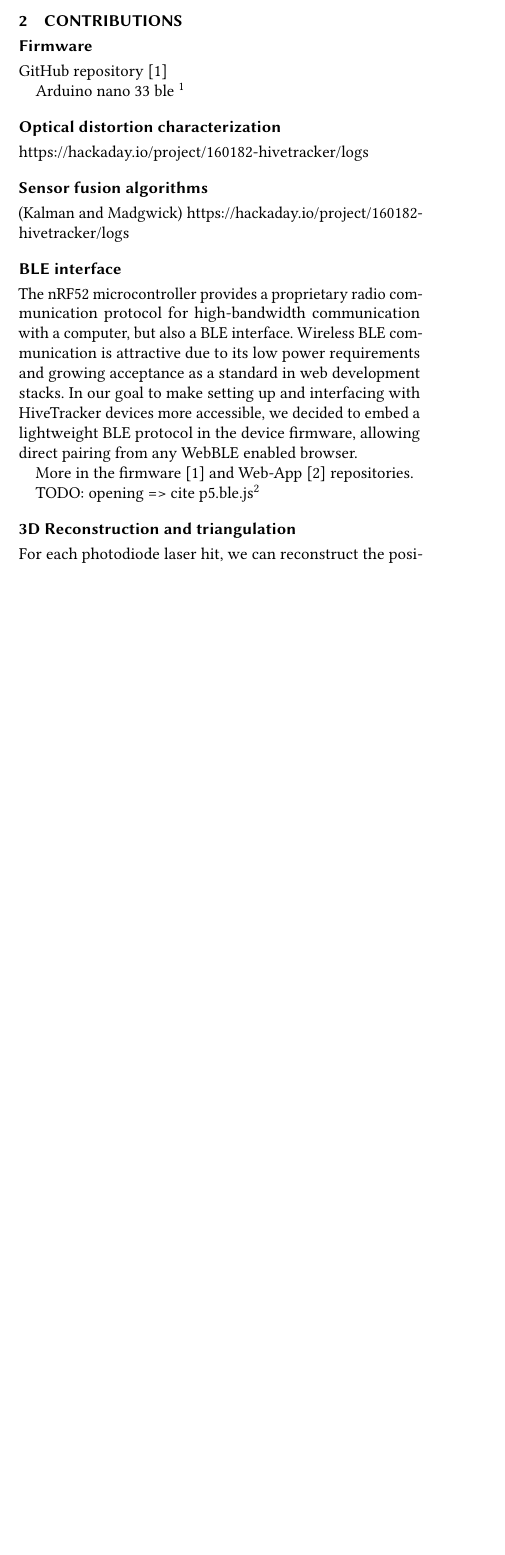
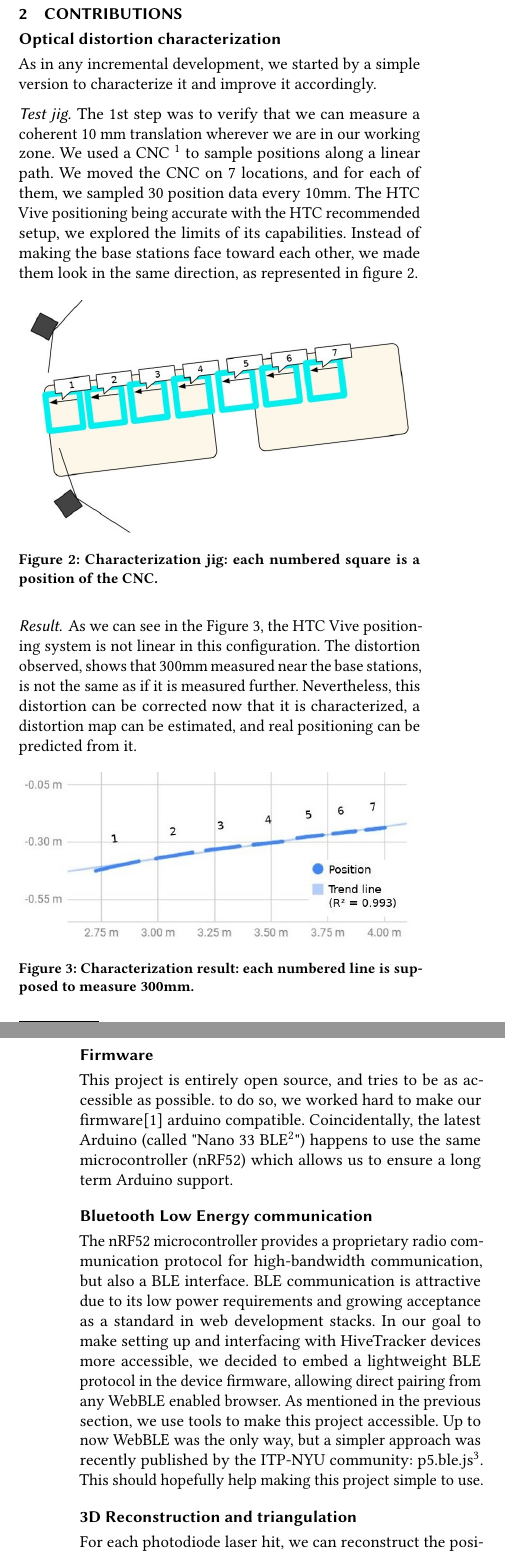
Before and after one commit to HiveTracker/ubicomp-2019, a LaTeX paper (ubicomp-2019.tex): part of one column of page 2 of 3 before the commit and two parts of the columns of pages 2 and 3 of 4 after it, the two joined at a grey line, cut so that both start at the same text, the shorter picture padded with empty space. Compiled offline with pdfLaTeX.

Commit message:
1st draft getting good! (no conclusion yet)

```diff
--- a/ubicomp-2019.tex
+++ b/ubicomp-2019.tex
@@ -12,7 +12,6 @@
 %%
 %% The first command in your LaTeX source must be the \documentclass command.
 \documentclass[sigchi]{acmart}
-\usepackage{cleveref}[2012/02/15]% v0.18.4;
 
 %%
 %% \BibTeX command to typeset BibTeX logo in the docs
@@ -143,43 +134,57 @@ In this paper, we describe the further development of our prototype, and the mai
+\newline \newline
+In this paper, we describe the further development of our miniaturized prototype (see Fig. \ref{Fig:Banner}), and the main hardware and software challenges we had to overcome to increase the accessibility and ease of use of the HiveTracker beyond a proof-of-concept.
 
 %%%%%%%%%%%%%%%%%%%%%%%%%%%%%%%%%%%%%%%%%%%%%%%%%%%%%%%%%%%%%%%%%%%%%%%%%%%%%%%%%%%%%%%%%%%%%%
 \section{Contributions}
 
-%\begin{itemize}
-%  \item {\itshape Open-source firmware supporting} low-latency Bluetooth low energy (BLE) communication protocol.
-%  \item {\itshape 3D reconstruction and triangulation} of positional data from each device.
-%  \item {\itshape Real-time JavaScript visualization} of reconstructed positioning data for rapid-prototyping and testing.
-%\end{itemize}
+
+\subsection{Optical distortion characterization}
+
+As in any incremental development, we started by a simple version to characterize it and improve it accordingly.
+
+\subsubsection{Test jig}
+The 1st step was to verify that we can measure a coherent 10 mm translation wherever we are in our working zone.
+We used a CNC \footnote{XY-plotter by Makeblock: \url{http://www.makeblock.com}} to sample positions along a
+linear path. We moved the CNC on 7 locations, and for each of them, we sampled 30 position data every 10mm.
+The HTC Vive positioning being accurate with the HTC recommended setup, we explored the limits of its capabilities.
+Instead of making the base stations face toward each other, we made them look in the same direction, as
+represented in figure \ref{Fig:characterization_jig}.
+
+\begin{figure}[h]
+  \centering
+  \includegraphics[width=\linewidth]{Figures/characterization_jig.jpg}
+  \caption{Characterization jig: each numbered square is a position of the CNC.}
+  \label{Fig:characterization_jig}
+\end{figure}
+
+\subsubsection{Result}
+As we can see in the Figure \ref{Fig:characterization_result}, the HTC Vive positioning system is not linear
+in this configuration. The distortion observed, shows that 300mm measured near the base stations, is not the
+same as if it is measured further. Nevertheless, this distortion can be corrected now that it is characterized,
+a distortion map can be estimated, and real positioning can be predicted from it.
+
+\begin{figure}[h]
+  \centering
+  \includegraphics[width=\linewidth]{Figures/characterization_result.jpg}
+  \caption{Characterization result: each numbered line is supposed to measure 300mm.}
+  \label{Fig:characterization_result}
+\end{figure}
 
 \subsection{Firmware}
 
-% \begin{figure}[h]
-%   \centering
-%   \includegraphics[width=\linewidth]{prototype}
-%   \caption{1907 Franklin Model D roadster. Photograph by Harris \&
-%     Ewing, Inc. [Public domain], via Wikimedia
-%     Commons. (\url{https://goo.gl/VLCRBB}).}
-%   \Description{The 1907 Franklin Model D roadster.}
-% \end{figure}
-
-GitHub repository \cite{firmwareRepo}
-
-Arduino nano 33 ble \footnote{Arduino nano 33 ble: \url{https://store.arduino.cc/usa/nano-33-ble}}
-
-\subsection{Optical distortion characterization}
-https://hackaday.io/project/160182-hivetracker/logs
-
-\subsection{Sensor fusion algorithms}
- (Kalman and Madgwick)
-https://hackaday.io/project/160182-hivetracker/logs
+This project is entirely open source, and tries to be as accessible as possible.
+to do so, we worked hard to make our firmware\cite{firmwarerepo} arduino compatible.
+Coincidentally, the latest Arduino (called "Nano 33 BLE\footnote{Arduino Nano 33 BLE: \url{https://store.arduino.cc/usa/nano-33-ble}}") happens to use the same microcontroller
+(nRF52) which allows us to ensure a long term Arduino support.
 
 
-\subsection{BLE interface}
+\subsection{Bluetooth Low Energy communication}
 
-The nRF52 microcontroller provides a proprietary radio communication protocol for high-bandwidth communication with a computer, but also a BLE interface. Wireless BLE communication is attractive due to its low power requirements and growing acceptance as a standard in web development stacks. In our goal to make setting up and interfacing with HiveTracker devices more accessible, we decided to embed a lightweight BLE protocol in the device firmware, allowing direct pairing from any WebBLE enabled browser.
+The nRF52 microcontroller provides a proprietary radio communication protocol for high-bandwidth communication, but also a BLE interface. BLE communication is attractive due to its low power requirements and growing acceptance as a standard in web development stacks. In our goal to make setting up and interfacing with HiveTracker devices more accessible, we decided to embed a lightweight BLE protocol in the device firmware, allowing direct pairing from any WebBLE enabled browser.
+As mentioned in the previous section, we use tools to make this project accessible.
+Up to now WebBLE was the only way, but a simpler approach was recently published by the ITP-NYU community: p5.ble.js\footnote{p5.ble.js by ITP-NYU: \url{https://ItpNyu.github.io/p5ble-website/}}.
+This should hopefully help making this project simple to use.
 
-More in the firmware \cite{firmwareRepo} and Web-App \cite{WebappRepo} repositories.
-
-TODO: opening => cite p5.ble.js\footnote{p5.ble.js by ITP-NYU: \url{https://ItpNyu.github.io/p5ble-website/}}
 
 \subsection{3D Reconstruction and triangulation}
 
@@ -190,0 +201,13 @@ To calibrate our own reference, we use a HiveTracker device as the origin, with
+\begin{figure}[h]
+  \centering
+  \includegraphics[width=\linewidth]{Figures/webapp.png}
+  \caption{Web app showing the 2 base stations (cubes) and the tracker (sphere).}
+  \label{Fig:webapp}
+\end{figure}
+
+
+
+%%%%%%%%%%%%%%%%%%%%%%%%%%%%%%%%%%%%%%%%%%%%%%%%%%%%%%%%%%%%%%%%%%%%%%%%%%%%%%%%%%%%%%%%%%%%%%
+\section{Future work}
+
+\subsection{Adaptive calibration}
```
Also changed, not shown: Figures/characterization_jig.jpg (added), Figures/characterization_result.jpg (added), Figures/squared_structure.jpg (added), Figures/tetraedric_structure.jpg (added), Figures/webapp.png (added), ubicomp-2019.tex (77 more changed lines).
